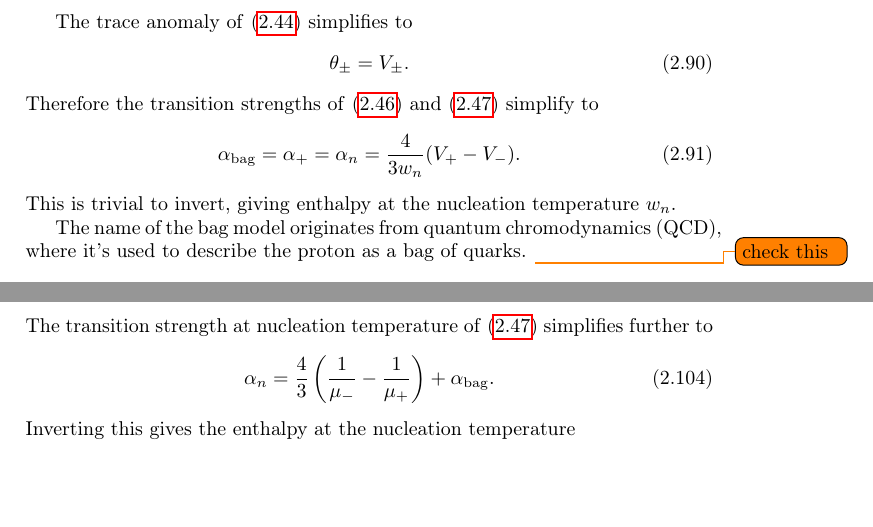
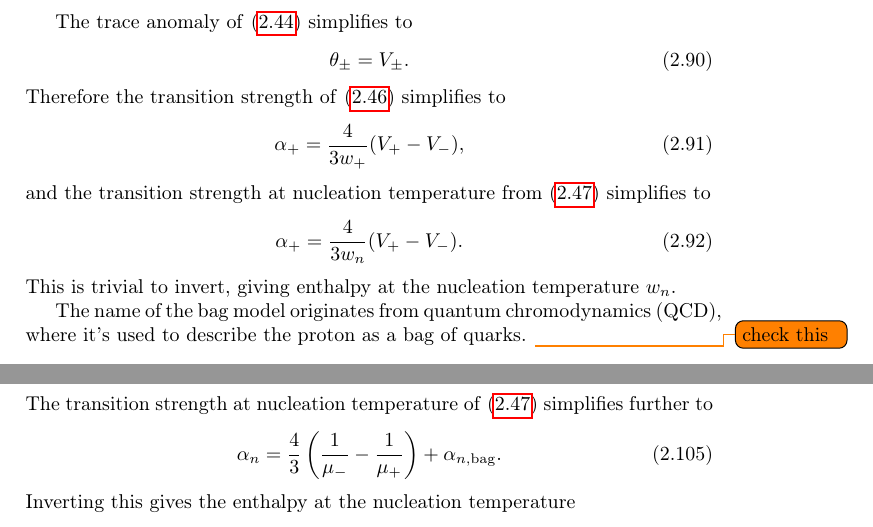
Before and after one commit to AgenttiX/msc-thesis2, a LaTeX thesis (main.tex, which reads tex/models.tex): two parts of pages 21 and 22 of 29, joined at a grey line, cut so that both start at the same text, the shorter picture padded with empty space. Compiled offline with pdfLaTeX.

Commit message:
Distinguish between alpha_n and alpha_plus for the bag model

```diff
--- a/tex/models.tex
+++ b/tex/models.tex
@@ -134,9 +134,14 @@ The trace anomaly of \eqref{eq:theta} simplifies to
 \begin{align}
 \theta_\pm = V_\pm.
 \end{align}
-Therefore the transition strengths of \eqref{eq:alpha_plus} and \eqref{eq:alpha_n} simplify to
+Therefore the transition strength of \eqref{eq:alpha_plus} simplifies to
 \begin{equation}
-\alpha_\text{bag} = \alpha_+ = \alpha_n = \frac{4}{3 w_n} (V_+ - V_-).
+\alpha_+ = \frac{4}{3 w_+} (V_+ - V_-),
+\label{eq:alpha_plus_bag}
+\end{equation}
+and the transition strength at nucleation temperature from \eqref{eq:alpha_n} simplifies to
+\begin{equation}
+\alpha_+ = \frac{4}{3 w_n} (V_+ - V_-).
 \label{eq:alpha_n_bag}
 \end{equation}
 This is trivial to invert, giving enthalpy at the nucleation temperature $w_n$.
@@ -220,7 +225,7 @@ The transition strength of \eqref{eq:alpha_plus} simplifies to
 \end{equation}
 The transition strength at nucleation temperature of \eqref{eq:alpha_n} simplifies further to
 \begin{equation}
-\alpha_n = \frac{4}{3} \left( \frac{1}{\mu_-} - \frac{1}{\mu_+} \right) + \alpha_\text{bag}.
+\alpha_n = \frac{4}{3} \left( \frac{1}{\mu_-} - \frac{1}{\mu_+} \right) + \alpha_{n,\text{bag}}.
 \end{equation}
 Inverting this gives the enthalpy at the nucleation temperature
 \begin{equation}
```
Also changed, not shown: tex/models.tex (2 more changed lines).
